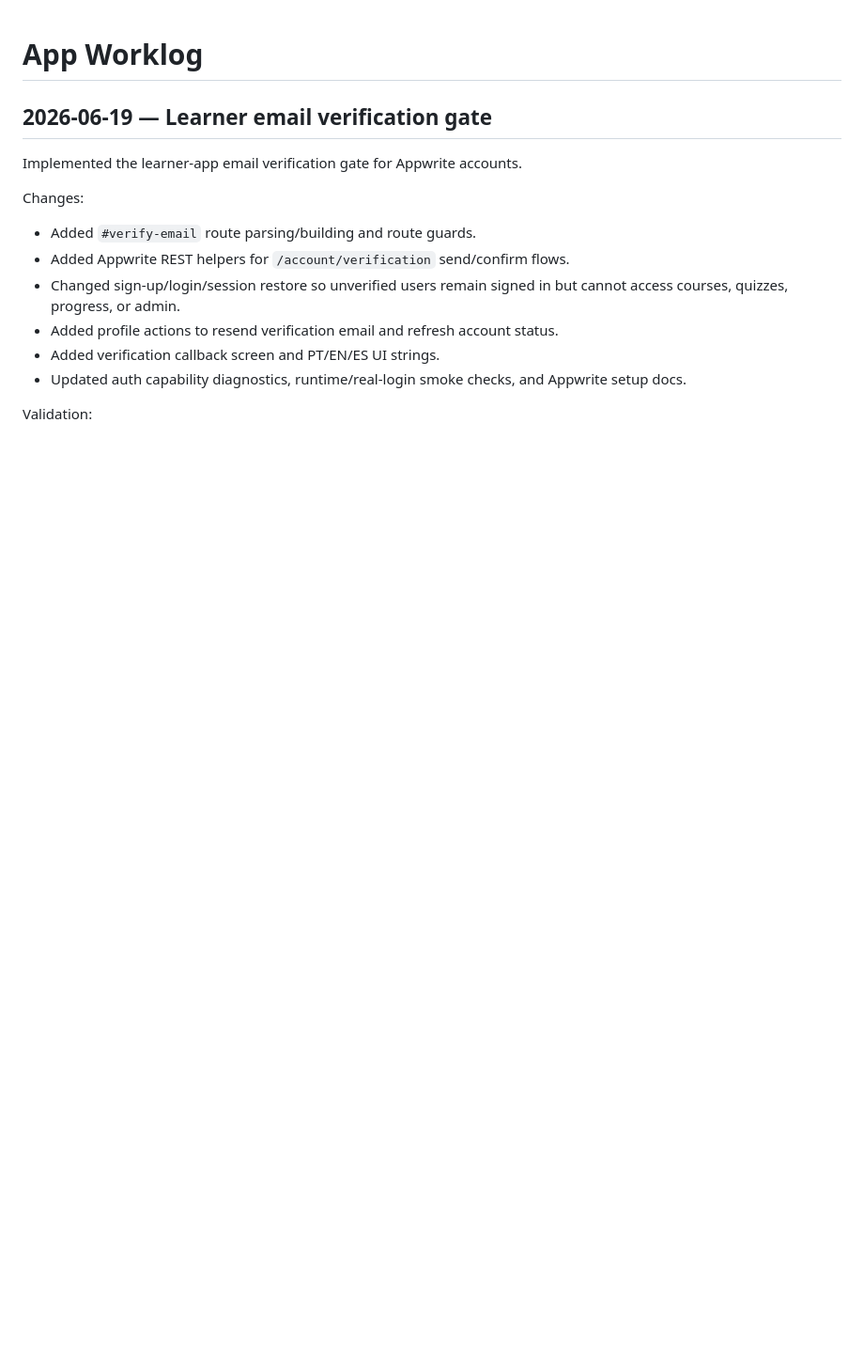
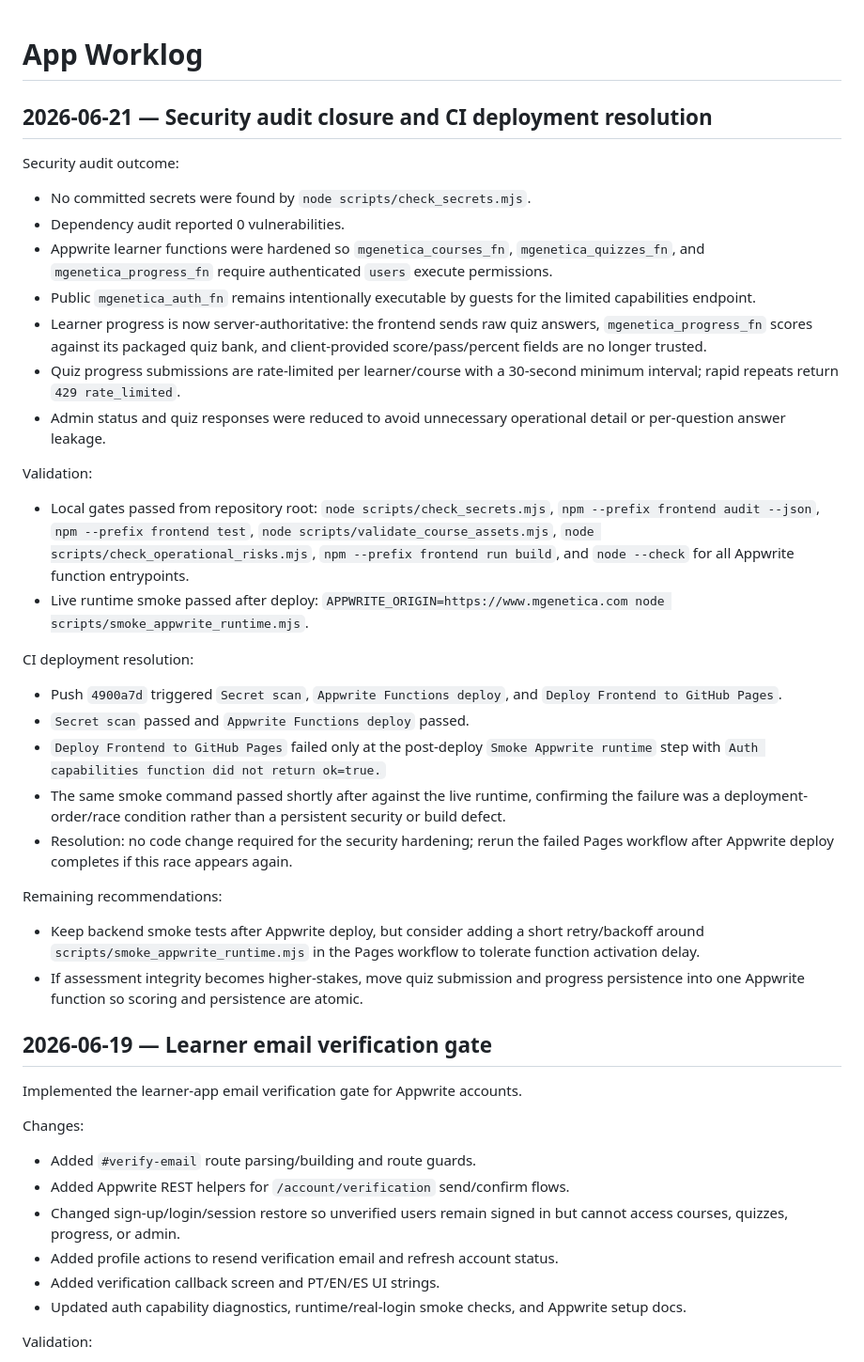
Before and after one commit to Glebstrauss/mgenetica, a Markdown page: WORKLOG_APP.md, the part around the change. Shown at 94% size. GitHub-like rendering; blank space fills up the shorter version.

```diff
--- a/WORKLOG_APP.md
+++ b/WORKLOG_APP.md
@@ -1,4 +1,30 @@
 # App Worklog
+
+## 2026-06-21 — Security audit closure and CI deployment resolution
+
+Security audit outcome:
+- No committed secrets were found by `node scripts/check_secrets.mjs`.
+- Dependency audit reported 0 vulnerabilities.
+- Appwrite learner functions were hardened so `mgenetica_courses_fn`, `mgenetica_quizzes_fn`, and `mgenetica_progress_fn` require authenticated `users` execute permissions.
+- Public `mgenetica_auth_fn` remains intentionally executable by guests for the limited capabilities endpoint.
+- Learner progress is now server-authoritative: the frontend sends raw quiz answers, `mgenetica_progress_fn` scores against its packaged quiz bank, and client-provided score/pass/percent fields are no longer trusted.
+- Quiz progress submissions are rate-limited per learner/course with a 30-second minimum interval; rapid repeats return `429 rate_limited`.
+- Admin status and quiz responses were reduced to avoid unnecessary operational detail or per-question answer leakage.
+
+Validation:
+- Local gates passed from repository root: `node scripts/check_secrets.mjs`, `npm --prefix frontend audit --json`, `npm --prefix frontend test`, `node scripts/validate_course_assets.mjs`, `node scripts/check_operational_risks.mjs`, `npm --prefix frontend run build`, and `node --check` for all Appwrite function entrypoints.
+- Live runtime smoke passed after deploy: `APPWRITE_ORIGIN=https://www.mgenetica.com node scripts/smoke_appwrite_runtime.mjs`.
+
+CI deployment resolution:
+- Push `4900a7d` triggered `Secret scan`, `Appwrite Functions deploy`, and `Deploy Frontend to GitHub Pages`.
+- `Secret scan` passed and `Appwrite Functions deploy` passed.
+- `Deploy Frontend to GitHub Pages` failed only at the post-deploy `Smoke Appwrite runtime` step with `Auth capabilities function did not return ok=true.`
+- The same smoke command passed shortly after against the live runtime, confirming the failure was a deployment-order/race condition rather than a persistent security or build defect.
+- Resolution: no code change required for the security hardening; rerun the failed Pages workflow after Appwrite deploy completes if this race appears again.
+
+Remaining recommendations:
+- Keep backend smoke tests after Appwrite deploy, but consider adding a short retry/backoff around `scripts/smoke_appwrite_runtime.mjs` in the Pages workflow to tolerate function activation delay.
+- If assessment integrity becomes higher-stakes, move quiz submission and progress persistence into one Appwrite function so scoring and persistence are atomic.
 
 ## 2026-06-19 — Learner email verification gate
 
```
Also changed, not shown: frontend/README-APPWRITE.md (+4 -2 lines).
